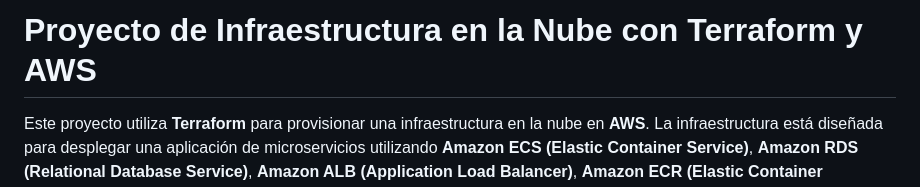
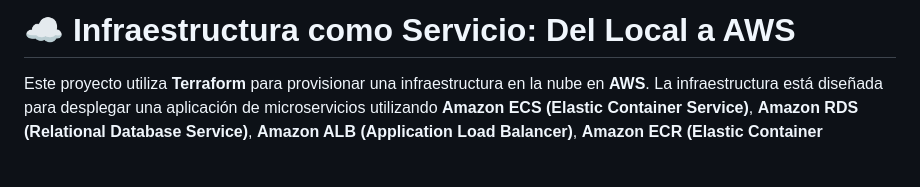
Before and after one commit to soed8604/microservice-user-aws, a Markdown page: README.md, the part around the change. Drawn GitHub-style; blank space fills up the shorter version.

```diff
--- a/README.md
+++ b/README.md
@@ -1,4 +1,4 @@
-# Proyecto de Infraestructura en la Nube con Terraform y AWS
+# ☁️ Infraestructura como Servicio: Del Local a AWS
 
 Este proyecto utiliza **Terraform** para provisionar una infraestructura en la nube en **AWS**. La infraestructura está diseñada para desplegar una aplicación de microservicios utilizando **Amazon ECS (Elastic Container Service)**, **Amazon RDS (Relational Database Service)**, **Amazon ALB (Application Load Balancer)**, **Amazon ECR (Elastic Container Registry)** y **AWS Secrets Manager**.
 
```
